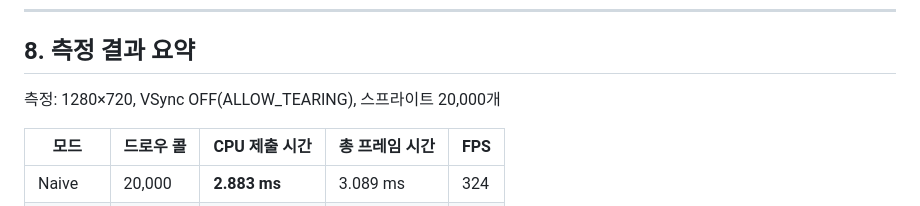
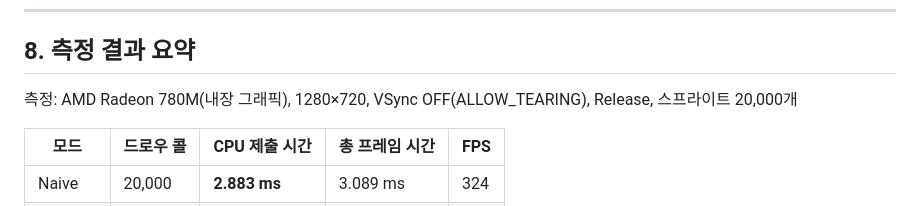
Before and after one commit to AIMHYUK/SpriteBatchDemo, a Markdown page: Docs/MiniD3D11Renderer_대비_무엇이_달라졌나.md, the part around the change. Drawn GitHub-style.

```diff
--- a/Docs/MiniD3D11Renderer_대비_무엇이_달라졌나.md
+++ b/Docs/MiniD3D11Renderer_대비_무엇이_달라졌나.md
@@ -162,7 +162,7 @@ Naive(2만 번)와 Batched(1번)가 약 2,900배 차이**입니다. 게임 클
 
 ## 8. 측정 결과 요약
 
-측정: 1280×720, VSync OFF(ALLOW_TEARING), 스프라이트 20,000개
+측정: AMD Radeon 780M(내장 그래픽), 1280×720, VSync OFF(ALLOW_TEARING), Release, 스프라이트 20,000개
 
 | 모드 | 드로우 콜 | CPU 제출 시간 | 총 프레임 시간 | FPS |
 |---|---|---|---|---|
```
Also changed, not shown: README.md (+1 -1 lines).
